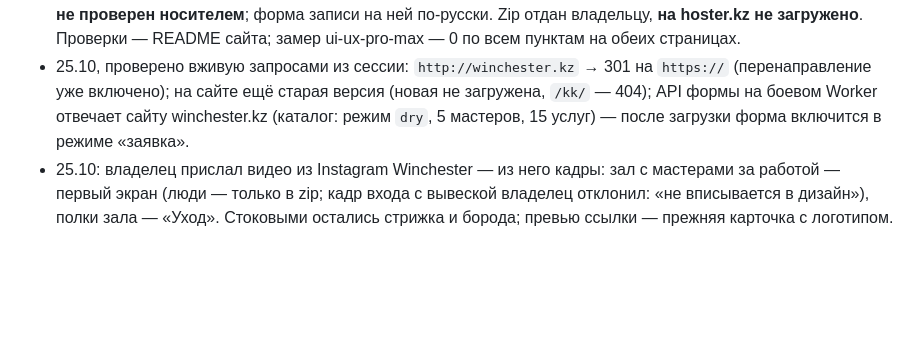
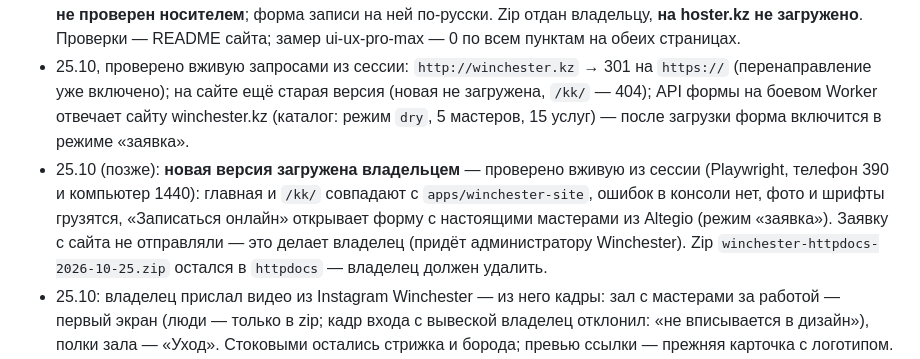
Before and after one commit to aztenel/ai-admin, a Markdown page: docs/handoff.md, the part around the change. Drawn GitHub-style; blank space fills up the shorter version.

Commit message:
handoff: новая версия winchester.kz загружена и проверена вживую (без отправки заявки)
Co-Authored-By: Claude Opus 5.5 <noreply@anthropic.com>
Claude-Session: https://claude.ai/code/session_01Baxeqyytq3yG4anNFi6A9X

```diff
--- a/docs/handoff.md
+++ b/docs/handoff.md
@@ -159,6 +159,10 @@
 - 25.10, проверено вживую запросами из сессии: `http://winchester.kz` → 301 на `https://` (перенаправление уже включено);
   на сайте ещё старая версия (новая не загружена, `/kk/` — 404); API формы на боевом Worker отвечает сайту winchester.kz
   (каталог: режим `dry`, 5 мастеров, 15 услуг) — после загрузки форма включится в режиме «заявка».
+- 25.10 (позже): **новая версия загружена владельцем** — проверено вживую из сессии (Playwright, телефон 390 и компьютер
+  1440): главная и `/kk/` совпадают с `apps/winchester-site`, ошибок в консоли нет, фото и шрифты грузятся, «Записаться онлайн»
+  открывает форму с настоящими мастерами из Altegio (режим «заявка»). Заявку с сайта не отправляли — это делает владелец
+  (придёт администратору Winchester). Zip `winchester-httpdocs-2026-10-25.zip` остался в `httpdocs` — владелец должен удалить.
 - 25.10: владелец прислал видео из Instagram Winchester — из него кадры: зал с мастерами за работой — первый экран (люди —
   только в zip; кадр входа с вывеской владелец отклонил: «не вписывается в дизайн»), полки зала — «Уход». Стоковыми остались
   стрижка и борода; превью ссылки — прежняя карточка с логотипом.
```
